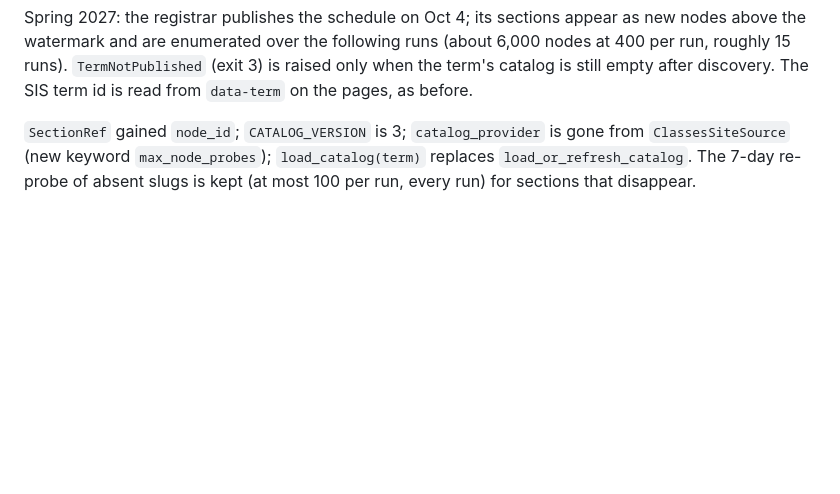
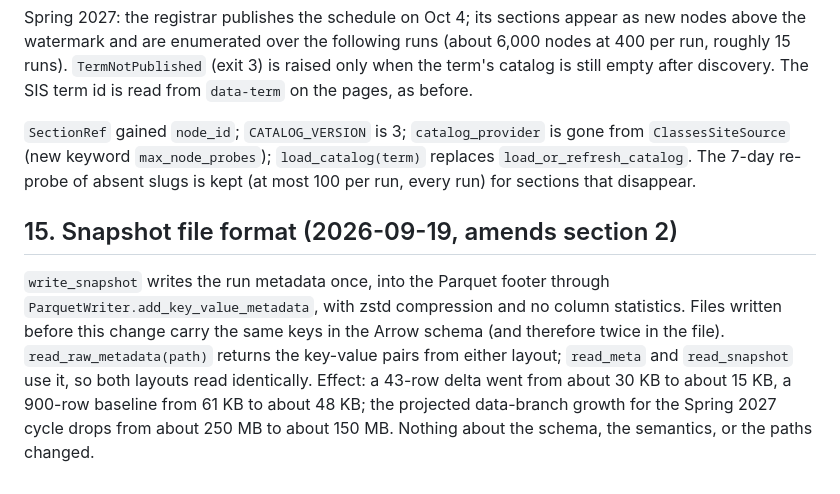
Before and after one commit to oliver139-chinesemole/berkeley-waitlist-odds, a Markdown page: docs/DESIGN_A2.md, the part around the change. Drawn GitHub-style; blank space fills up the shorter version.

Commit message:
Docs: snapshot file format note (DESIGN section 15, data log)
Co-Authored-By: Claude Fable 5.1 <noreply@anthropic.com>

```diff
--- a/docs/DESIGN_A2.md
+++ b/docs/DESIGN_A2.md
@@ -298,3 +298,7 @@ State: `catalog/site.json` holds `max_node_probed` (every id at or below it has
 Spring 2027: the registrar publishes the schedule on Oct 4; its sections appear as new nodes above the watermark and are enumerated over the following runs (about 6,000 nodes at 400 per run, roughly 15 runs). `TermNotPublished` (exit 3) is raised only when the term's catalog is still empty after discovery. The SIS term id is read from `data-term` on the pages, as before.
 
 `SectionRef` gained `node_id`; `CATALOG_VERSION` is 3; `catalog_provider` is gone from `ClassesSiteSource` (new keyword `max_node_probes`); `load_catalog(term)` replaces `load_or_refresh_catalog`. The 7-day re-probe of absent slugs is kept (at most 100 per run, every run) for sections that disappear.
+
+## 15. Snapshot file format (2026-09-19, amends section 2)
+
+`write_snapshot` writes the run metadata once, into the Parquet footer through `ParquetWriter.add_key_value_metadata`, with zstd compression and no column statistics. Files written before this change carry the same keys in the Arrow schema (and therefore twice in the file). `read_raw_metadata(path)` returns the key-value pairs from either layout; `read_meta` and `read_snapshot` use it, so both layouts read identically. Effect: a 43-row delta went from about 30 KB to about 15 KB, a 900-row baseline from 61 KB to about 48 KB; the projected data-branch growth for the Spring 2027 cycle drops from about 250 MB to about 150 MB. Nothing about the schema, the semantics, or the paths changed.
```
Also changed, not shown: docs/DATA_LOG.md (+1 -0 lines).
